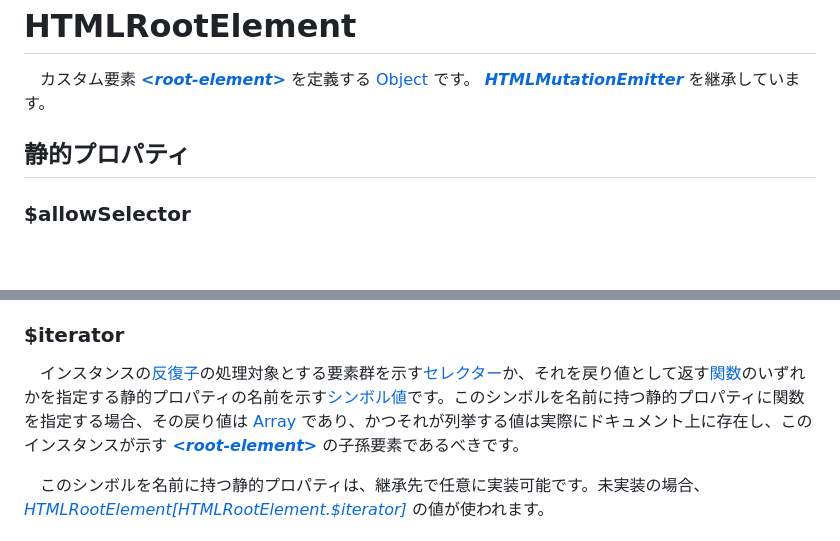
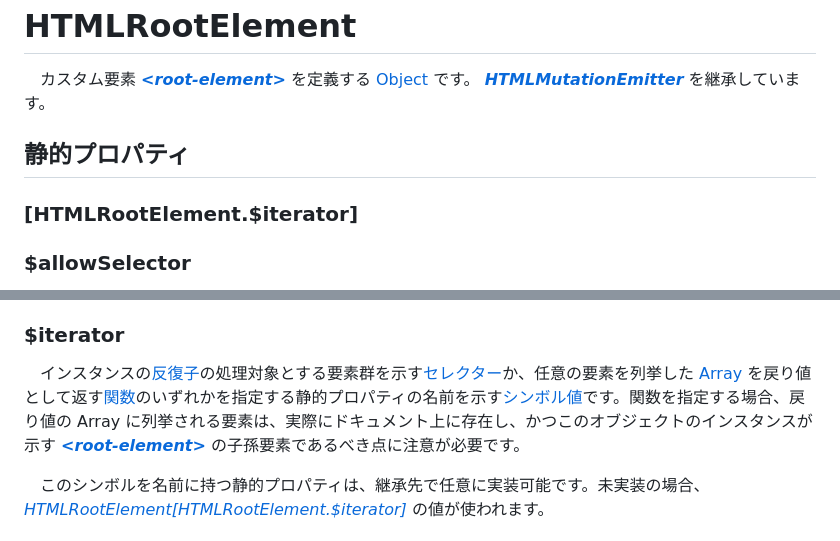
Before and after one commit to user126179663/RootElement, a Markdown page: readme.md, 2 parts joined by grey strips. Drawn GitHub-style; blank space fills up the shorter version.

```diff
--- a/readme.md
+++ b/readme.md
@@ -43,6 +43,7 @@
 　カスタム要素 ***[\<root-element\>](#root-element-ルート要素)*** を定義する [Object](https://developer.mozilla.org/ja/docs/Web/JavaScript/Reference/Global_Objects/Object) です。 ***[HTMLMutationEmitter](#HTMLMutationEmitter)*** を継承しています。
 
 ## 静的プロパティ
+### [HTMLRootElement.$iterator]
 ### $allowSelector
 　***[\<root-element\>](#root-element-ルート要素)*** の属性 *[allow-selector](#allow-selector)* の既定値を指定する静的プロパティの名前を示す[シンボル値](https://developer.mozilla.org/ja/docs/Web/JavaScript/Reference/Global_Objects/Symbol)です。このシンボルを名前に持つプロパティは、継承先で任意に実装します。
 ### $blockSelector
@@ -56,7 +57,7 @@
 
 　判定関数が偽に相当する値(falsely)を返した場合、インスタンスの反復子は対象の要素を返しません。判定は、 *[allowSelector](#allowselector)*, *[blockSelector](#blockselector)* によるフィルタリングに先行して実行されます。関数が存在しない場合、判定は行なわれませんが、フィルタリングは行なわれます。
 ### $iterator
-　インスタンスの[反復子](https://developer.mozilla.org/ja/docs/Web/JavaScript/Reference/Global_Objects/Symbol/iterator)の処理対象とする要素群を示す[セレクター](https://developer.mozilla.org/ja/docs/Web/API/Document_object_model/Locating_DOM_elements_using_selectors)か、それを戻り値として返す[関数](https://developer.mozilla.org/ja/docs/Web/JavaScript/Reference/Functions)のいずれかを指定する静的プロパティの名前を示す[シンボル値](https://developer.mozilla.org/ja/docs/Web/JavaScript/Reference/Global_Objects/Symbol)です。このシンボルを名前に持つ静的プロパティに関数を指定する場合、その戻り値は [Array](https://developer.mozilla.org/ja/docs/Web/JavaScript/Reference/Global_Objects/Array) であり、かつそれが列挙する値は実際にドキュメント上に存在し、このインスタンスが示す ***[\<root-element\>](#root-element-ルート要素)*** の子孫要素であるべきです。
+　インスタンスの[反復子](https://developer.mozilla.org/ja/docs/Web/JavaScript/Reference/Global_Objects/Symbol/iterator)の処理対象とする要素群を示す[セレクター](https://developer.mozilla.org/ja/docs/Web/API/Document_object_model/Locating_DOM_elements_using_selectors)か、任意の要素を列挙した [Array](https://developer.mozilla.org/ja/docs/Web/JavaScript/Reference/Global_Objects/Array) を戻り値として返す[関数](https://developer.mozilla.org/ja/docs/Web/JavaScript/Reference/Functions)のいずれかを指定する静的プロパティの名前を示す[シンボル値](https://developer.mozilla.org/ja/docs/Web/JavaScript/Reference/Global_Objects/Symbol)です。関数を指定する場合、戻り値の Array に列挙される要素は、実際にドキュメント上に存在し、かつこのオブジェクトのインスタンスが示す ***[\<root-element\>](#root-element-ルート要素)*** の子孫要素であるべき点に注意が必要です。
 
 　このシンボルを名前に持つ静的プロパティは、継承先で任意に実装可能です。未実装の場合、 *[HTMLRootElement[HTMLRootElement.$iterator]](#HTMLRootElement[HTMLRootElement.$iterator])* の値が使われます。
 ### $precedesBlock
```
Also changed, not shown: other parts of readme.md (+2 -2 lines).
